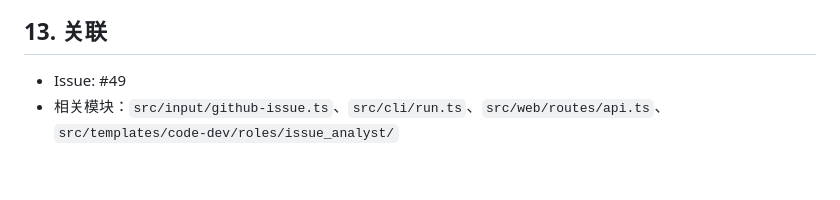
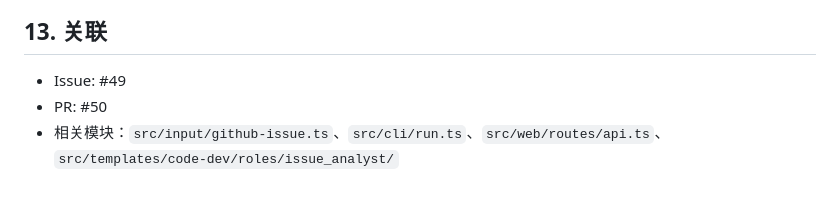
Before and after one commit to xforce-io/petri, a Markdown page: docs/design/49-issue-url-context.md, the part around the change. Rendered like a GitHub page.

Commit message:
docs: link issue context design to pr

```diff
--- a/docs/design/49-issue-url-context.md
+++ b/docs/design/49-issue-url-context.md
@@ -95,4 +95,5 @@ URL 允许 query/hash；PR、Discussion、GitLab URL 不会被误解析为 Issue
 ## 13. 关联
 
 - Issue: #49
+- PR: #50
 - 相关模块：`src/input/github-issue.ts`、`src/cli/run.ts`、`src/web/routes/api.ts`、`src/templates/code-dev/roles/issue_analyst/`
```
